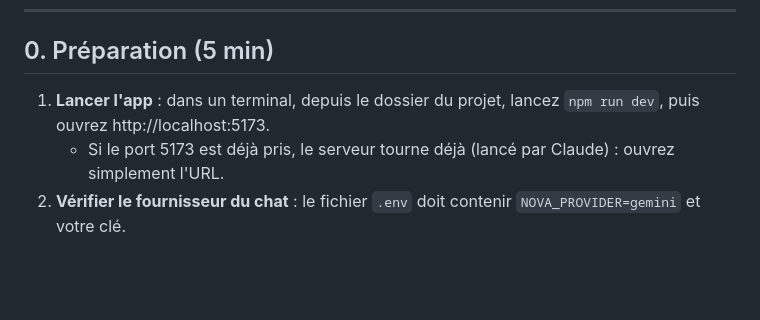
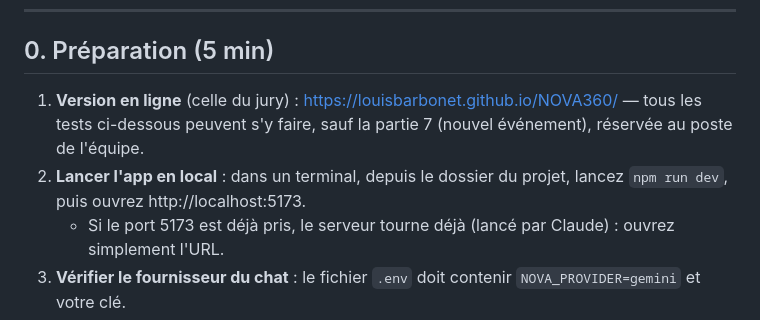
Before and after one commit to LouisBarbonet/NOVA360, a Markdown page: TESTS_MANUELS.md, the part around the change. Drawn GitHub-style; blank space fills up the shorter version.

Commit message:
Guide de tests : version en ligne

```diff
--- a/TESTS_MANUELS.md
+++ b/TESTS_MANUELS.md
@@ -7,7 +7,8 @@ Pour chaque test, cochez ✅ ou ❌. Pour chaque ❌, notez ce que vous avez vu
 
 ## 0. Préparation (5 min)
 
-1. **Lancer l'app** : dans un terminal, depuis le dossier du projet, lancez `npm run dev`, puis ouvrez http://localhost:5173.
+1. **Version en ligne** (celle du jury) : https://louisbarbonet.github.io/NOVA360/ — tous les tests ci-dessous peuvent s'y faire, sauf la partie 7 (nouvel événement), réservée au poste de l'équipe.
+1. **Lancer l'app en local** : dans un terminal, depuis le dossier du projet, lancez `npm run dev`, puis ouvrez http://localhost:5173.
    - Si le port 5173 est déjà pris, le serveur tourne déjà (lancé par Claude) : ouvrez simplement l'URL.
 2. **Vérifier le fournisseur du chat** : le fichier `.env` doit contenir `NOVA_PROVIDER=gemini` et votre clé.
 3. **Garder le corpus brut ouvert** à côté (`NOVA_ETUDIANTS/Projet360_NOVA_ETUDIANTS/`). Le but est de vérifier que ce que dit l'app correspond **vraiment** aux fichiers d'origine, pas seulement que l'app « a l'air » juste.
```
